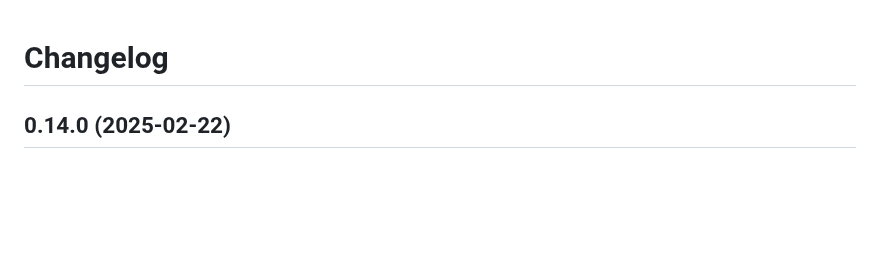
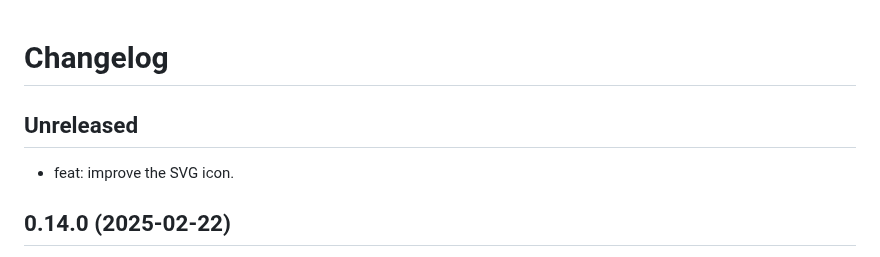
Before and after one commit to mcanouil/quarto-wizard, a Markdown page: CHANGELOG.md, the part around the change. Rendered like a GitHub page; blank space fills up the shorter version.

Commit message:
chore: add changelog entry

```diff
--- a/CHANGELOG.md
+++ b/CHANGELOG.md
@@ -1,4 +1,8 @@
 # Changelog
+
+## Unreleased
+
+- feat: improve the SVG icon.
 
 ## 0.14.0 (2025-02-22)
 
```
